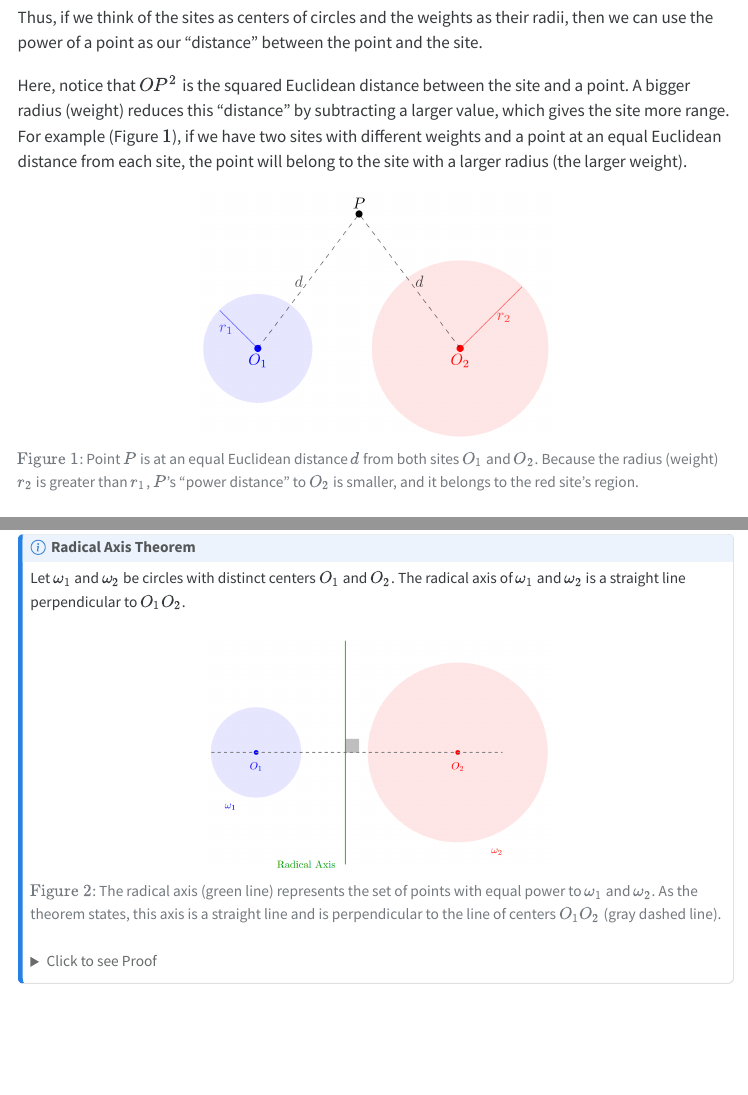
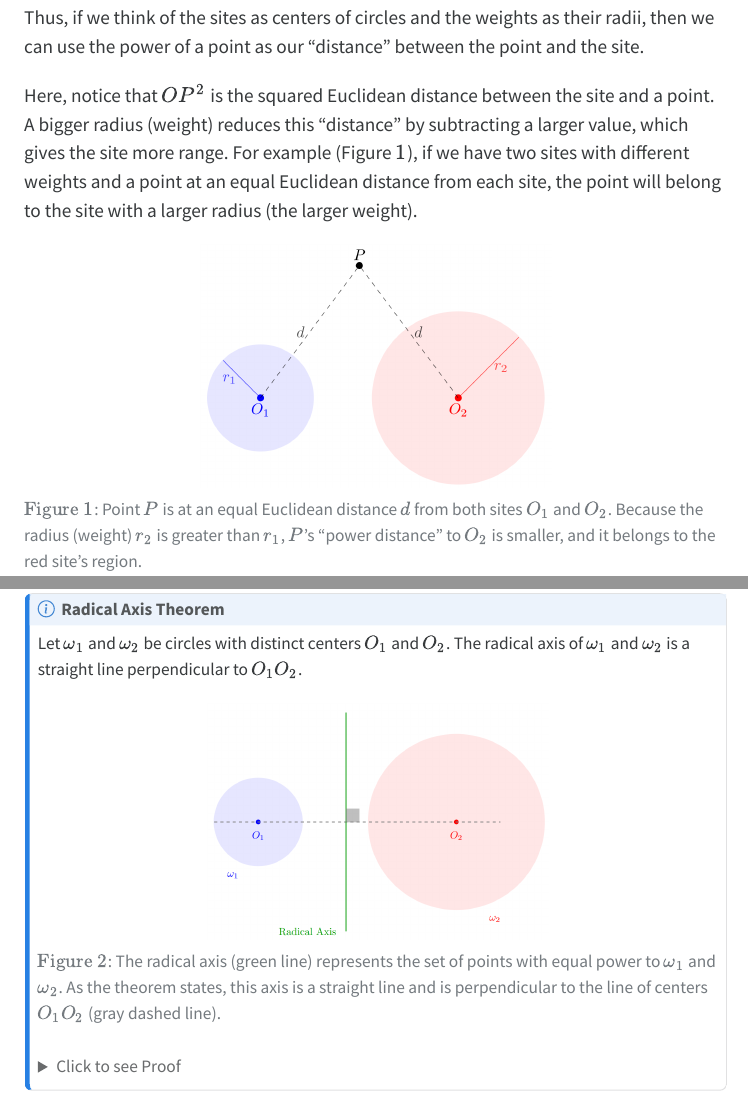
Before and after one commit to BaSaBu1/Power-Diagram, a Quarto document (index.qmd): the page in a window 1100 px wide, from 790 px down before the commit and from 940 px down after it, so that both start at the same text, and a second part further down, joined at a grey line. The pictures show the output file index.html that the author committed with the source, opened offline; menus at the side of the page are left out; long lines of code are wrapped.

Commit message:
last touch
organized the repo
added some sentence for better flow
rendered

```diff
--- a/index.qmd
+++ b/index.qmd
@@ -2,12 +2,10 @@
 title: "Power Diagrams: Exploration on Weighted Voronoi"
 author:
   - name: Batsambuu Batbold
-    affiliation:
   - name: Christopher Enberg
-    affiliation:
   - name: Blake Kell
-    affiliation:
 date: today
+fontsize: 1.2em
 format:
   html:
     theme: cosmo
@@ -42,7 +40,7 @@ Thus, if we think of the sites as centers of circles and the weights as their ra
 
 Here, notice that $OP^2$ is the squared Euclidean distance between the site and a point. A bigger radius (weight) reduces this "distance" by subtracting a larger value, which gives the site more range. For example (Figure $1$), if we have two sites with different weights and a point at an equal Euclidean distance from each site, the point will belong to the site with a larger radius (the larger weight).
 
-![$\text{Figure } 1$: Point $P$ is at an equal Euclidean distance $d$ from both sites $O_1$ and $O_2$. Because the radius (weight) $r_2$ is greater than $r_1$, $P$'s "power distance" to $O_2$ is smaller, and it belongs to the red site's region.](fig1.png){width="50%"}
+![$\text{Figure } 1$: Point $P$ is at an equal Euclidean distance $d$ from both sites $O_1$ and $O_2$. Because the radius (weight) $r_2$ is greater than $r_1$, $P$'s "power distance" to $O_2$ is smaller, and it belongs to the red site's region.](figures/fig1.png){width="50%"}
 
 ### 2. The Radical Axis
 
@@ -56,7 +54,7 @@ This set of points is called the **Radical Axis** of the circles. The following
 :::{.callout-note title="Radical Axis Theorem"}
 Let $\omega_1$ and $\omega_2$ be circles with distinct centers $O_1$ and $O_2$. The radical axis of $\omega_1$ and $\omega_2$ is a straight line perpendicular to $O_1O_2$.
 
-![$\text{Figure } 2$: The radical axis (green line) represents the set of points with equal power to $\omega_1$ and $\omega_2$. As the theorem states, this axis is a straight line and is perpendicular to the line of centers $O_1O_2$ (gray dashed line).](fig2.png){width="50%"}
+![$\text{Figure } 2$: The radical axis (green line) represents the set of points with equal power to $\omega_1$ and $\omega_2$. As the theorem states, this axis is a straight line and is perpendicular to the line of centers $O_1O_2$ (gray dashed line).](figures/fig2.png){width="50%"}
 
 <details>
   <summary>Click to see Proof</summary>
```
Also changed, not shown: codes/unweighted_voronoi.py (renamed from unweighted_voronoi.py), codes/weighted_voronoi.py (renamed from weighted_voronoi.py), figures/fig1.png (renamed from fig1.png), figures/fig2.png (renamed from fig2.png), figures/fig3.png (renamed from fig3.png), figures/unweighted_vs_weighted.png (renamed from unweighted_vs_weighted.png), index.html, index.qmd (8 more changed lines).
